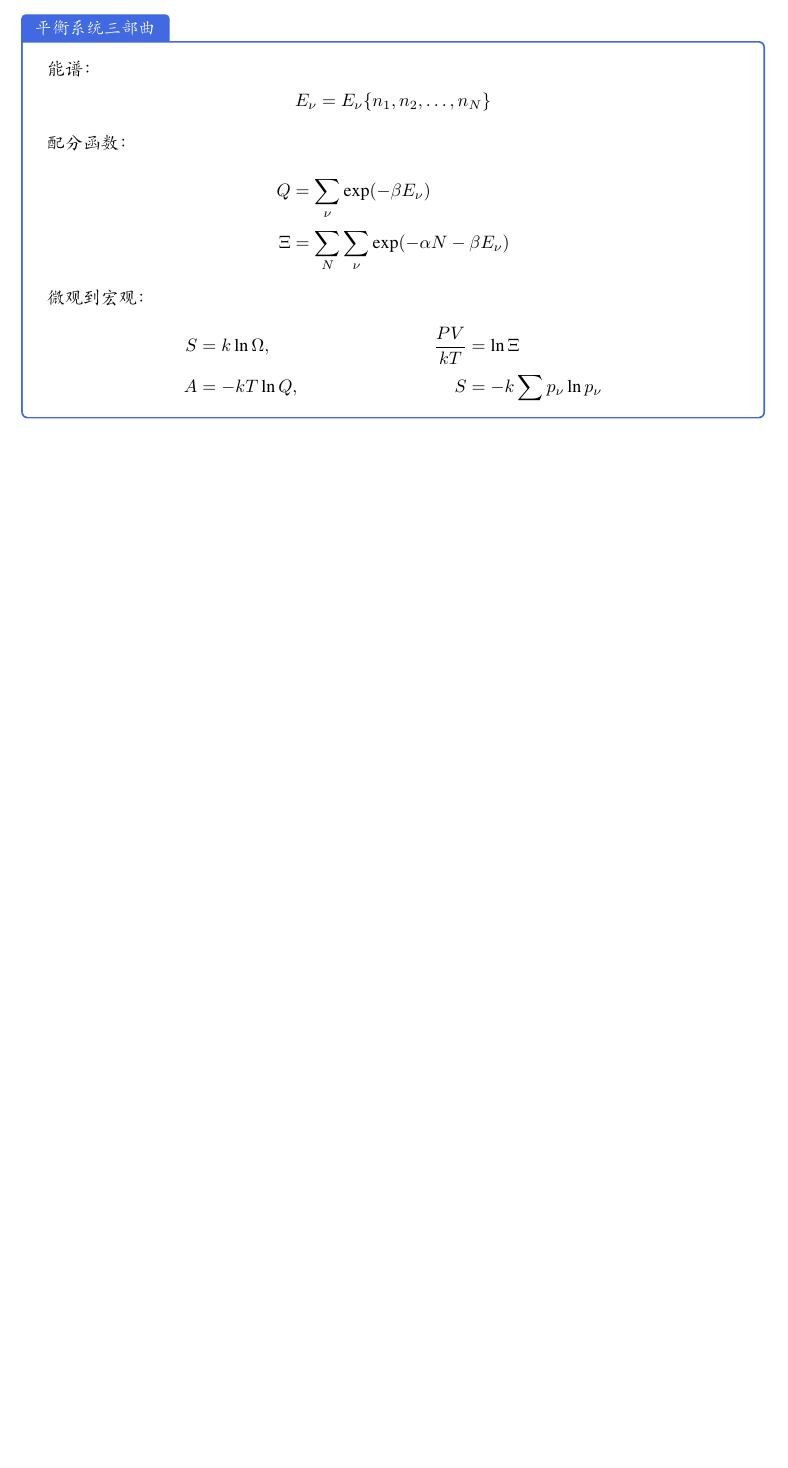
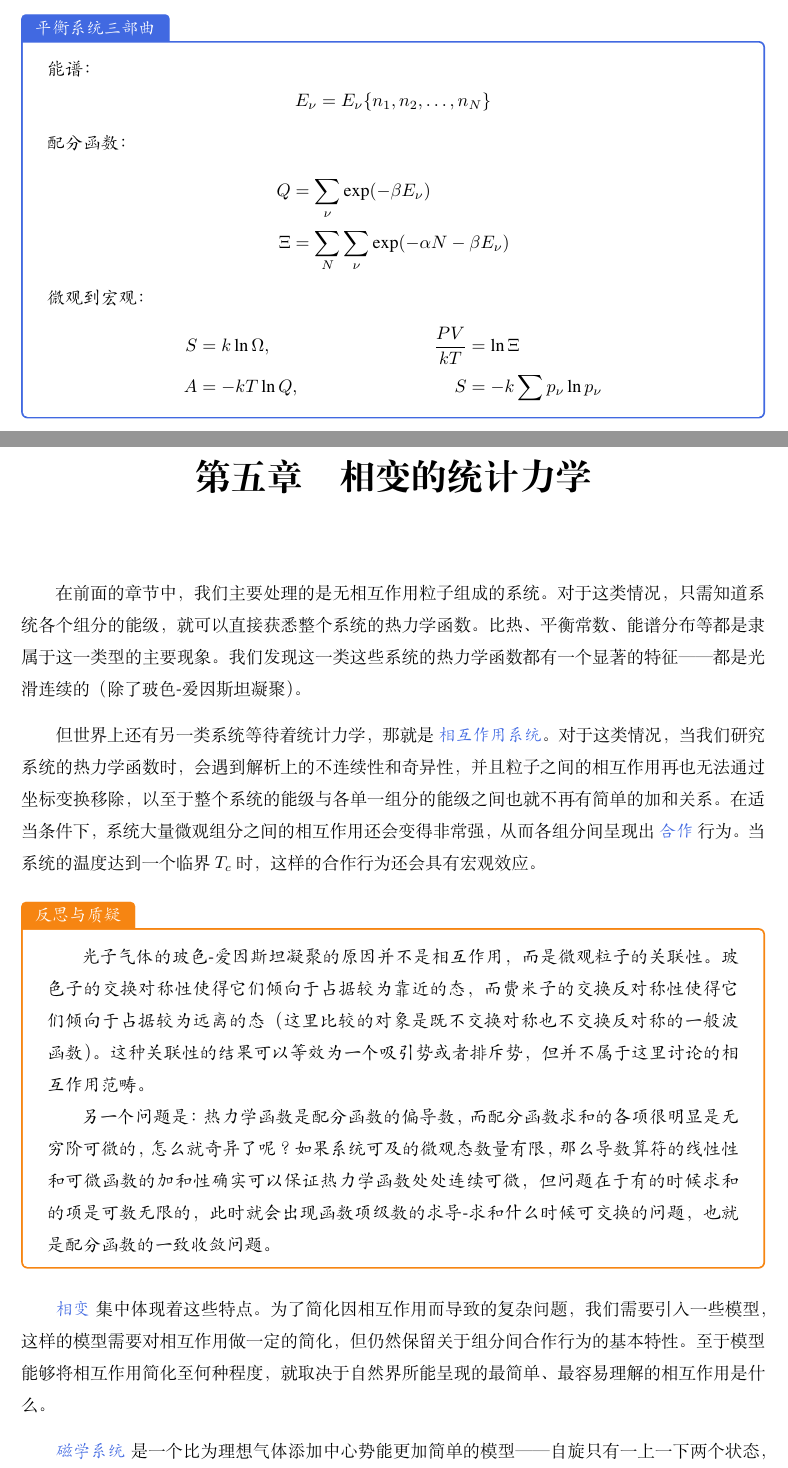
Before and after one commit to Bessgendre/Introduction-to-Statistical-Mechanics, a LaTeX book (main.tex, which reads chapters/phase_transition.tex): part of page 38 of 41 before the commit and two parts of pages 40 and 41 of 45 after it, the two joined at a grey line, cut so that both start at the same text, the shorter picture padded with empty space. Compiled offline with XeLaTeX.

Commit message:
new chapter: phase transition

```diff
--- /dev/null
+++ b/chapters/phase_transition.tex
@@ -0,0 +1,16 @@
+\chapter{相变的统计力学}\label{cha:相变的统计力学}
+
+在前面的章节中，我们主要处理的是无相互作用粒子组成的系统。对于这类情况，只需知道系统各个组分的能级，就可以直接获悉整个系统的热力学函数。比热、平衡常数、能谱分布等都是隶属于这一类型的主要现象。我们发现这一类这些系统的热力学函数都有一个显著的特征——都是光滑连续的（除了玻色-爱因斯坦凝聚）。
+
+但世界上还有另一类系统等待着统计力学，那就是 \textcolor{RoyalBlue}{\textbf{\kaishu 相互作用系统}}。对于这类情况，当我们研究系统的热力学函数时，会遇到解析上的不连续性和奇异性，并且粒子之间的相互作用再也无法通过坐标变换移除，以至于整个系统的能级与各单一组分的能级之间也就不再有简单的加和关系。在适当条件下，系统大量微观组分之间的相互作用还会变得非常强，从而各组分间呈现出 \textcolor{RoyalBlue}{\textbf{\kaishu 合作}} 行为。当系统的温度达到一个临界 $T_c$ 时，这样的合作行为还会具有宏观效应。
+
+\begin{justification}{\kaishu 反思与质疑}
+\kaishu \fontsize{11pt}{16pt}
+    \quad\quad 光子气体的玻色-爱因斯坦凝聚的原因并不是相互作用，而是微观粒子的关联性。玻色子的交换对称性使得它们倾向于占据较为靠近的态，而费米子的交换反对称性使得它们倾向于占据较为远离的态（这里比较的对象是既不交换对称也不交换反对称的一般波函数）。这种关联性的结果可以等效为一个吸引势或者排斥势，但并不属于这里讨论的相互作用范畴。
+
+    \quad\quad 另一个问题是：热力学函数是配分函数的偏导数，而配分函数求和的各项很明显是无穷阶可微的，怎么就奇异了呢？如果系统可及的微观态数量有限，那么导数算符的线性性和可微函数的加和性确实可以保证热力学函数处处连续可微，但问题在于有的时候求和的项是可数无限的，此时就会出现函数项级数的求导-求和什么时候可交换的问题，也就是配分函数的一致收敛问题。
+\end{justification}
+
+\textcolor{RoyalBlue}{\textbf{\kaishu 相变}} 集中体现着这些特点。为了简化因相互作用而导致的复杂问题，我们需要引入一些模型，这样的模型需要对相互作用做一定的简化，但仍然保留关于组分间合作行为的基本特性。至于模型能够将相互作用简化至何种程度，就取决于自然界所能呈现的最简单、最容易理解的相互作用是什么。
+
+\textcolor{RoyalBlue}{\textbf{\kaishu 磁学系统}} 是一个比为理想气体添加中心势能更加简单的模型——自旋只有一上一下两个状态，相邻自旋方向相同和相反将给出两个不同的相互作用能。如果将这些自旋磁子在一维、二维、三维空间中摆放整齐，并将各自旋之间除了最近邻相互作用能之外的项统统忽略，我们就将得到那个著名、普适、以及优雅的 \textcolor{RoyalBlue}{\textbf{\kaishu Ising 模型}}。
```
Also changed, not shown: main.tex (+1 -0 lines), main.pdf, chapters/phase_transition.tex (8 more changed lines).
